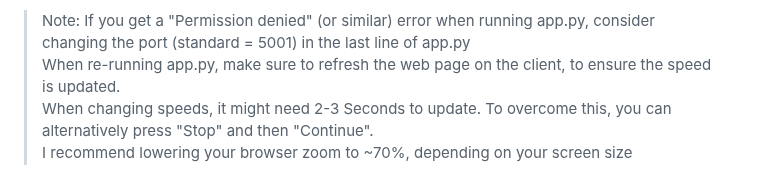
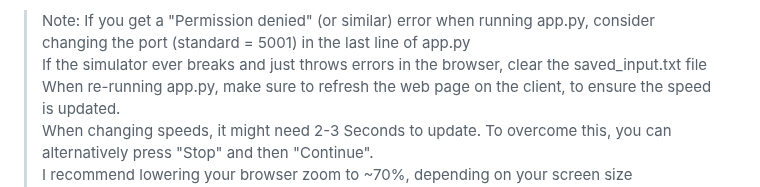
Before and after one commit to IceWizard7/frostbyte-cpu, a Markdown page: README.md, the part around the change. Drawn GitHub-style.

```diff
--- a/README.md
+++ b/README.md
@@ -91,6 +91,7 @@ Single characters can be written using double quotes. This will resolve to their
 
 > Note:
 If you get a "Permission denied" (or similar) error when running app.py, consider changing the port (standard = 5001) in the last line of app.py \
+If the simulator ever breaks and just throws errors in the browser, clear the saved_input.txt file \
 When re-running app.py, make sure to refresh the web page on the client, to ensure the speed is updated. \
 When changing speeds, it might need 2-3 Seconds to update. To overcome this, you can alternatively press "Stop" and then "Continue". \
 I recommend lowering your browser zoom to ~70%, depending on your screen size \
```
